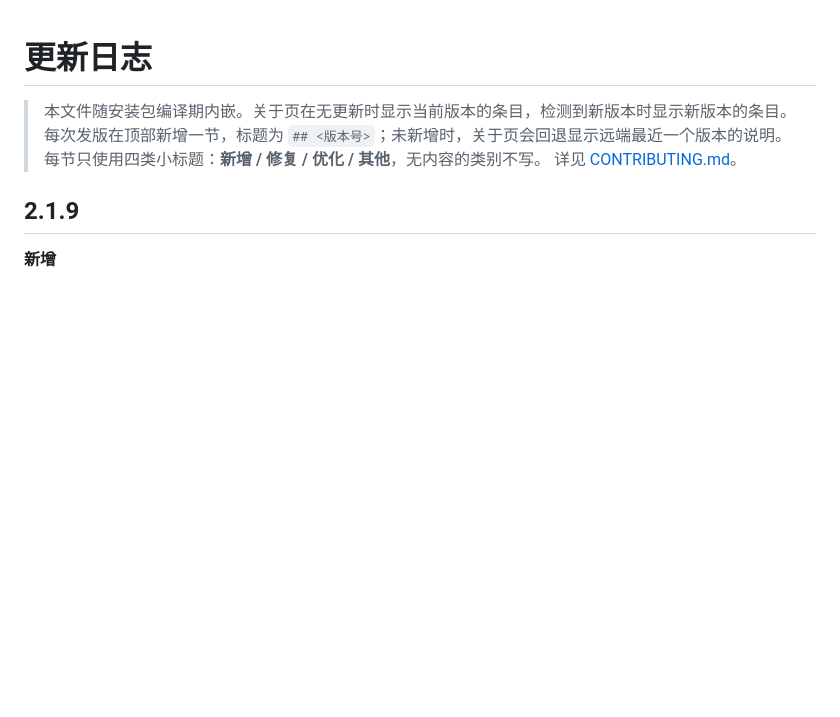
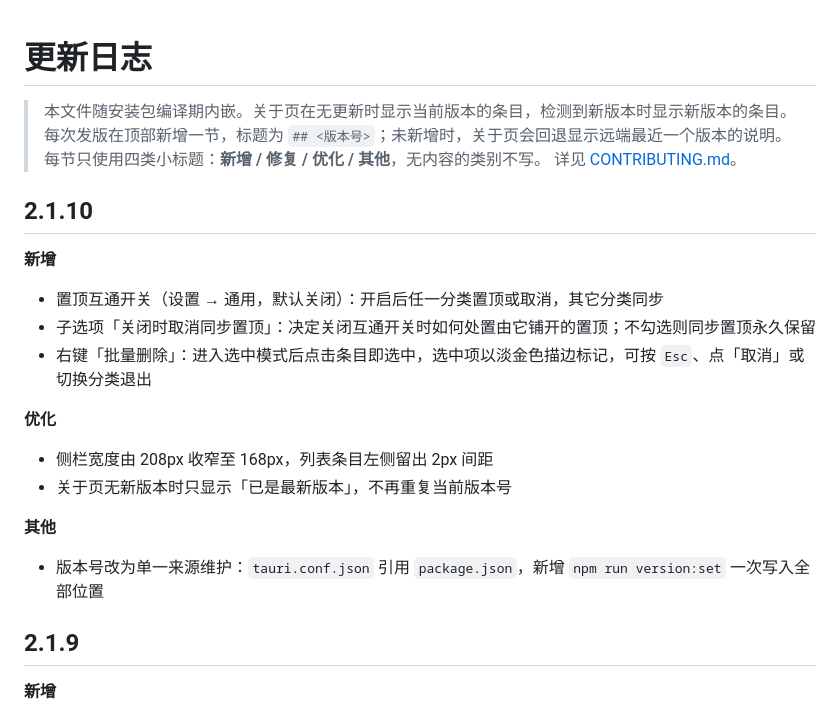
Before and after one commit to kunge9106/self_clipboard, a Markdown page: CHANGELOG.md, the part around the change. GitHub-like rendering; blank space fills up the shorter version.

Commit message:
docs(changelog): 补 2.1.10 一节
本版改动：置顶互通（含子选项）、右键批量删除、侧栏与列表留白调整、
关于页文案精简、版本号单一来源。

```diff
--- a/CHANGELOG.md
+++ b/CHANGELOG.md
@@ -4,6 +4,23 @@
 > 每次发版在顶部新增一节，标题为 `## <版本号>`；未新增时，关于页会回退显示远端最近一个版本的说明。
 > 每节只使用四类小标题：**新增 / 修复 / 优化 / 其他**，无内容的类别不写。
 > 详见 [CONTRIBUTING.md](./CONTRIBUTING.md)。
+
+## 2.1.10
+
+**新增**
+
+- 置顶互通开关（设置 → 通用，默认关闭）：开启后任一分类置顶或取消，其它分类同步
+- 子选项「关闭时取消同步置顶」：决定关闭互通开关时如何处置由它铺开的置顶；不勾选则同步置顶永久保留
+- 右键「批量删除」：进入选中模式后点击条目即选中，选中项以淡金色描边标记，可按 `Esc`、点「取消」或切换分类退出
+
+**优化**
+
+- 侧栏宽度由 208px 收窄至 168px，列表条目左侧留出 2px 间距
+- 关于页无新版本时只显示「已是最新版本」，不再重复当前版本号
+
+**其他**
+
+- 版本号改为单一来源维护：`tauri.conf.json` 引用 `package.json`，新增 `npm run version:set` 一次写入全部位置
 
 ## 2.1.9
 
```
